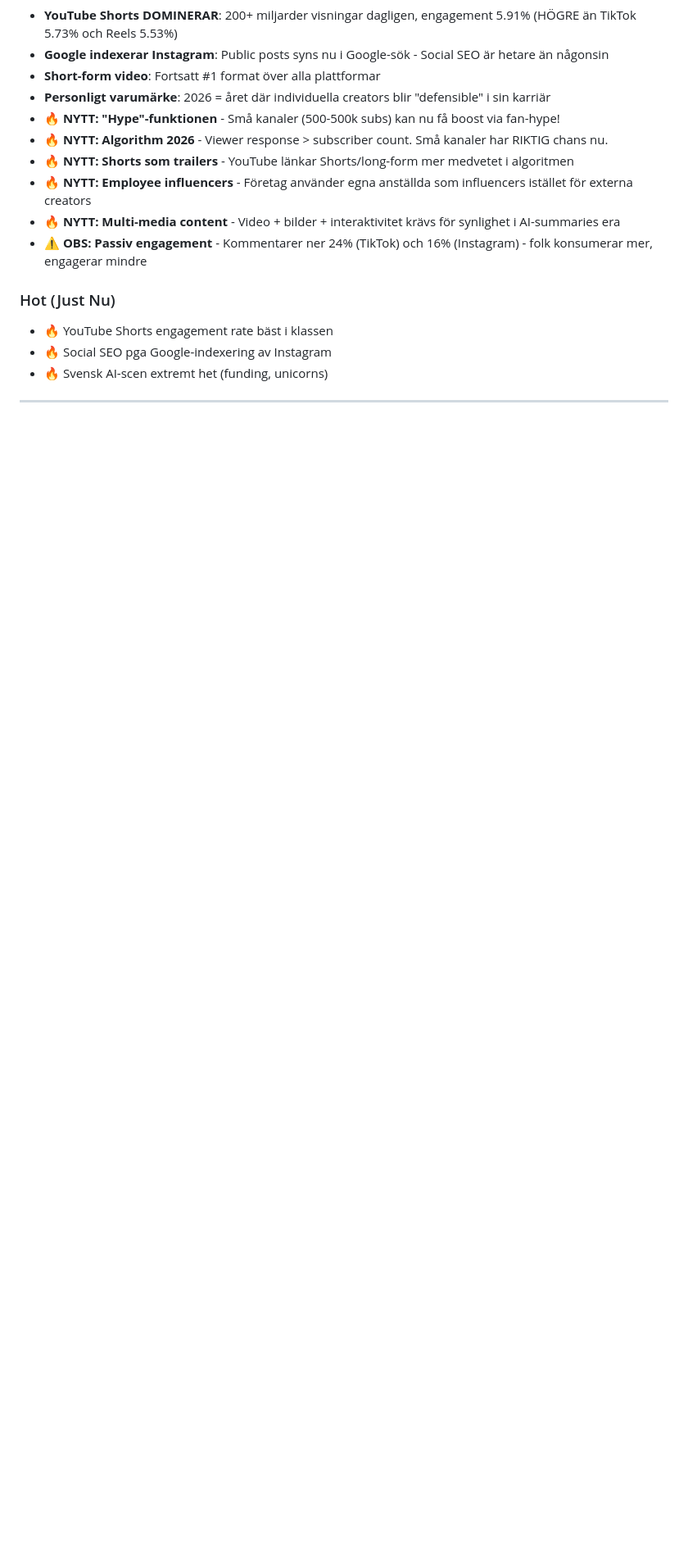
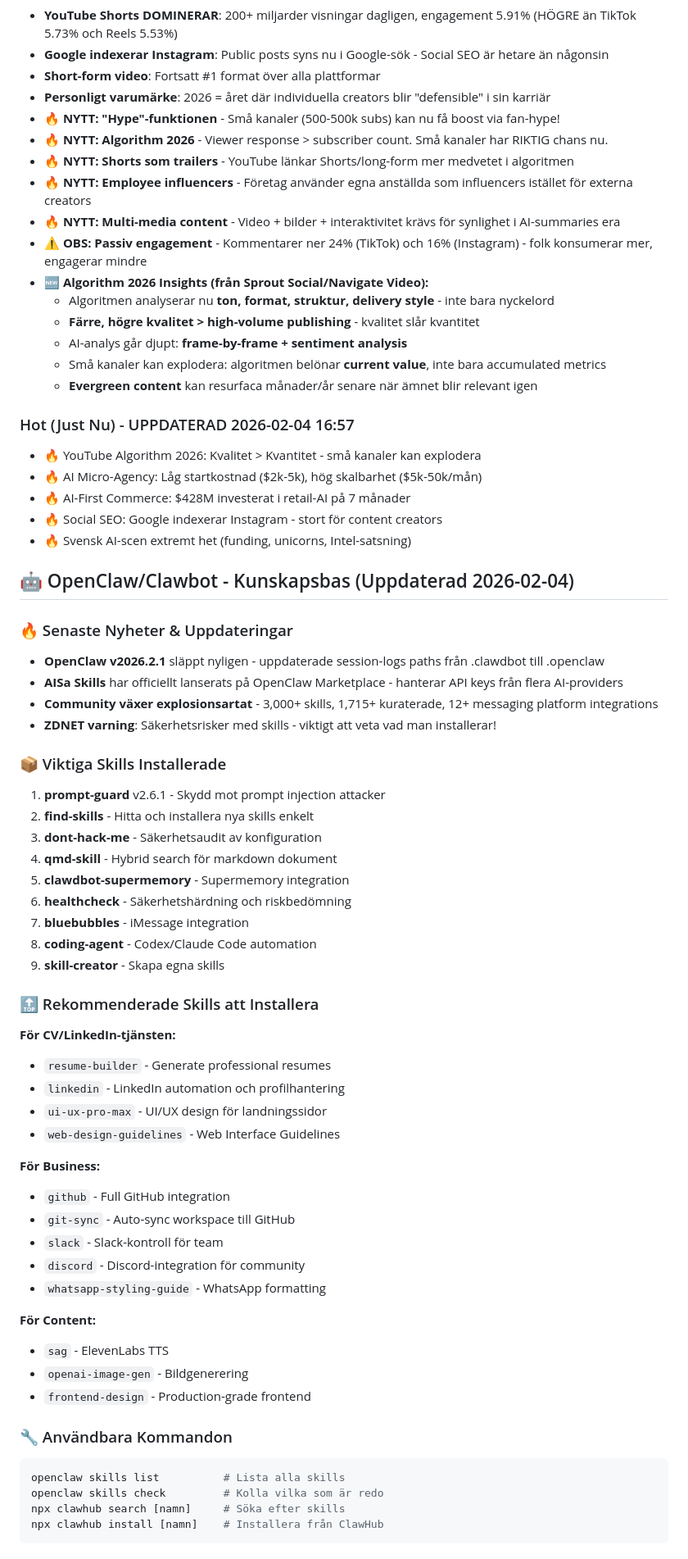
Before and after one commit to Lindqvist87/OpenClawSaga, a Markdown page: MEMORY.md, the part around one of its changes. Shown at 82% size. GitHub-like rendering; blank space fills up the shorter version.

Commit message:
Add comprehensive OpenClaw research summary with 1715+ skills catalog

````diff
--- a/MEMORY.md
+++ b/MEMORY.md
@@ -68,8 +77,63 @@ Vi är ett **true partnership**:
 - **🔥 NYTT: Employee influencers** - Företag använder egna anställda som influencers istället för externa creators
 - **🔥 NYTT: Multi-media content** - Video + bilder + interaktivitet krävs för synlighet i AI-summaries era
 - **⚠️ OBS: Passiv engagement** - Kommentarer ner 24% (TikTok) och 16% (Instagram) - folk konsumerar mer, engagerar mindre
+- **🆕 Algorithm 2026 Insights (från Sprout Social/Navigate Video):**
+  - Algoritmen analyserar nu **ton, format, struktur, delivery style** - inte bara nyckelord
+  - **Färre, högre kvalitet > high-volume publishing** - kvalitet slår kvantitet
+  - AI-analys går djupt: **frame-by-frame + sentiment analysis**
+  - Små kanaler kan explodera: algoritmen belönar **current value**, inte bara accumulated metrics
+  - **Evergreen content** kan resurfaca månader/år senare när ämnet blir relevant igen
 
-### Hot (Just Nu)
-- 🔥 YouTube Shorts engagement rate bäst i klassen
-- 🔥 Social SEO pga Google-indexering av Instagram
-- 🔥 Svensk AI-scen extremt het (funding, unicorns)
+### Hot (Just Nu) - UPPDATERAD 2026-02-04 16:57
+- 🔥 YouTube Algorithm 2026: Kvalitet > Kvantitet - små kanaler kan explodera
+- 🔥 AI Micro-Agency: Låg startkostnad ($2k-5k), hög skalbarhet ($5k-50k/mån)
+- 🔥 AI-First Commerce: $428M investerat i retail-AI på 7 månader
+- 🔥 Social SEO: Google indexerar Instagram - stort för content creators
+- 🔥 Svensk AI-scen extremt het (funding, unicorns, Intel-satsning)
+
+## 🤖 OpenClaw/Clawbot - Kunskapsbas (Uppdaterad 2026-02-04)
+
+### 🔥 Senaste Nyheter & Uppdateringar
+- **OpenClaw v2026.2.1** släppt nyligen - uppdaterade session-logs paths från .clawdbot till .openclaw
+- **AISa Skills** har officiellt lanserats på OpenClaw Marketplace - hanterar API keys från flera AI-providers
+- **Community växer explosionsartat** - 3,000+ skills, 1,715+ kuraterade, 12+ messaging platform integrations
+- **ZDNET varning**: Säkerhetsrisker med skills - viktigt att veta vad man installerar!
+
+### 📦 Viktiga Skills Installerade
+1. **prompt-guard** v2.6.1 - Skydd mot prompt injection attacker
+2. **find-skills** - Hitta och installera nya skills enkelt
+3. **dont-hack-me** - Säkerhetsaudit av konfiguration
+4. **qmd-skill** - Hybrid search för markdown dokument
+5. **clawdbot-supermemory** - Supermemory integration
+6. **healthcheck** - Säkerhetshärdning och riskbedömning
+7. **bluebubbles** - iMessage integration
+8. **coding-agent** - Codex/Claude Code automation
+9. **skill-creator** - Skapa egna skills
+
+### 🔝 Rekommenderade Skills att Installera
+**För CV/LinkedIn-tjänsten:**
+- `resume-builder` - Generate professional resumes
+- `linkedin` - LinkedIn automation och profilhantering
+- `ui-ux-pro-max` - UI/UX design för landningssidor
+- `web-design-guidelines` - Web Interface Guidelines
+
+**För Business:**
+- `github` - Full GitHub integration
+- `git-sync` - Auto-sync workspace till GitHub
+- `slack` - Slack-kontroll för team
+- `discord` - Discord-integration för community
+- `whatsapp-styling-guide` - WhatsApp formatting
+
+**För Content:**
+- `sag` - ElevenLabs TTS
+- `openai-image-gen` - Bildgenerering
+- `frontend-design` - Production-grade frontend
+
+### 🔧 Användbara Kommandon
+```bash
+openclaw skills list          # Lista alla skills
+openclaw skills check         # Kolla vilka som är redo
+npx clawhub search [namn]     # Söka efter skills
+npx clawhub install [namn]    # Installera från ClawHub
+```
+
````
Also changed, not shown: other parts of MEMORY.md (+33 -4 lines), OPENCLAW-RESEARCH.md (added, +161 -0 lines).
